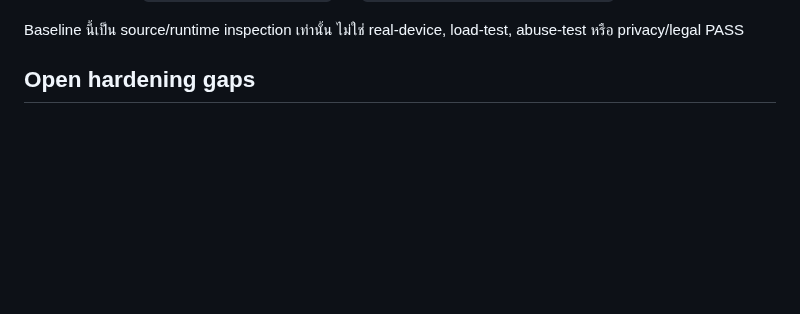
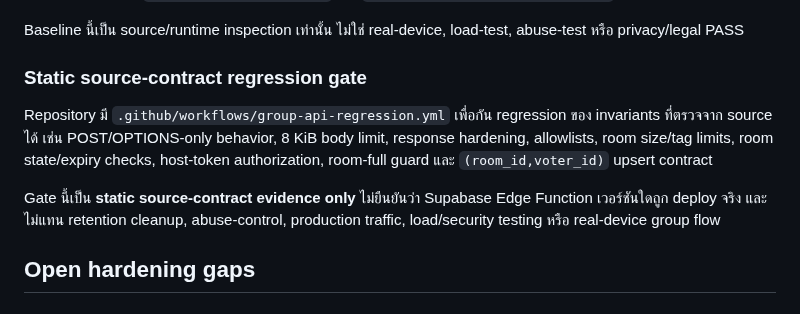
Before and after one commit to rachanakorninon-gif/kinaraidee, a Markdown page: GROUP-API-HARDENING-PLAN.md, the part around the change. Rendered like a GitHub page; blank space fills up the shorter version.

Commit message:
Document Group API source regression evidence boundary

```diff
--- a/GROUP-API-HARDENING-PLAN.md
+++ b/GROUP-API-HARDENING-PLAN.md
@@ -20,6 +20,12 @@
 - Response ใช้ `Cache-Control: no-store` และ `X-Content-Type-Options: nosniff`
 
 Baseline นี้เป็น source/runtime inspection เท่านั้น ไม่ใช่ real-device, load-test, abuse-test หรือ privacy/legal PASS
+
+### Static source-contract regression gate
+
+Repository มี `.github/workflows/group-api-regression.yml` เพื่อกัน regression ของ invariants ที่ตรวจจาก source ได้ เช่น POST/OPTIONS-only behavior, 8 KiB body limit, response hardening, allowlists, room size/tag limits, room state/expiry checks, host-token authorization, room-full guard และ `(room_id,voter_id)` upsert contract
+
+Gate นี้เป็น **static source-contract evidence only** ไม่ยืนยันว่า Supabase Edge Function เวอร์ชันใดถูก deploy จริง และไม่แทน retention cleanup, abuse-control, production traffic, load/security testing หรือ real-device group flow
 
 ## Open hardening gaps
 
```
